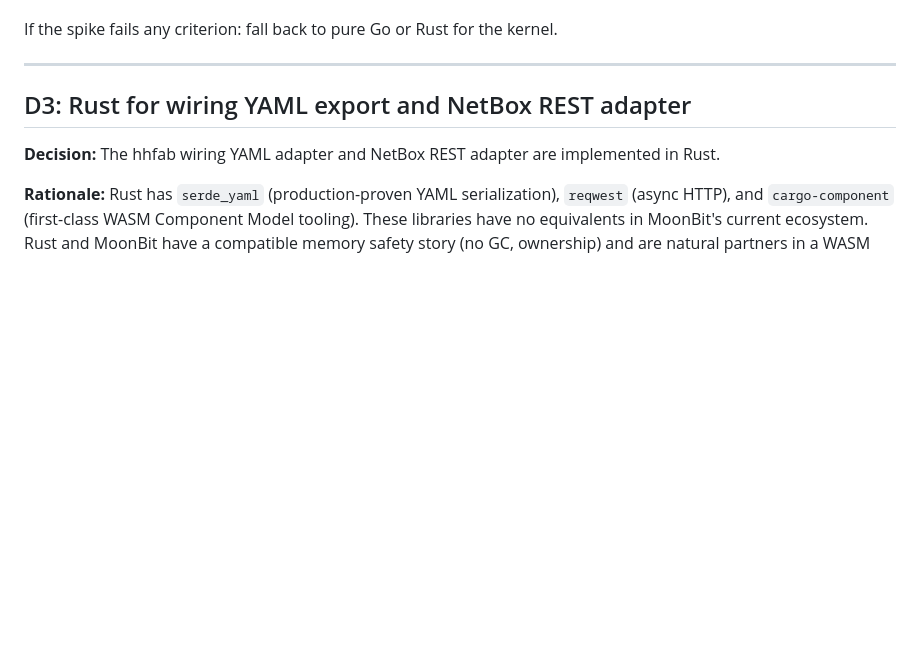
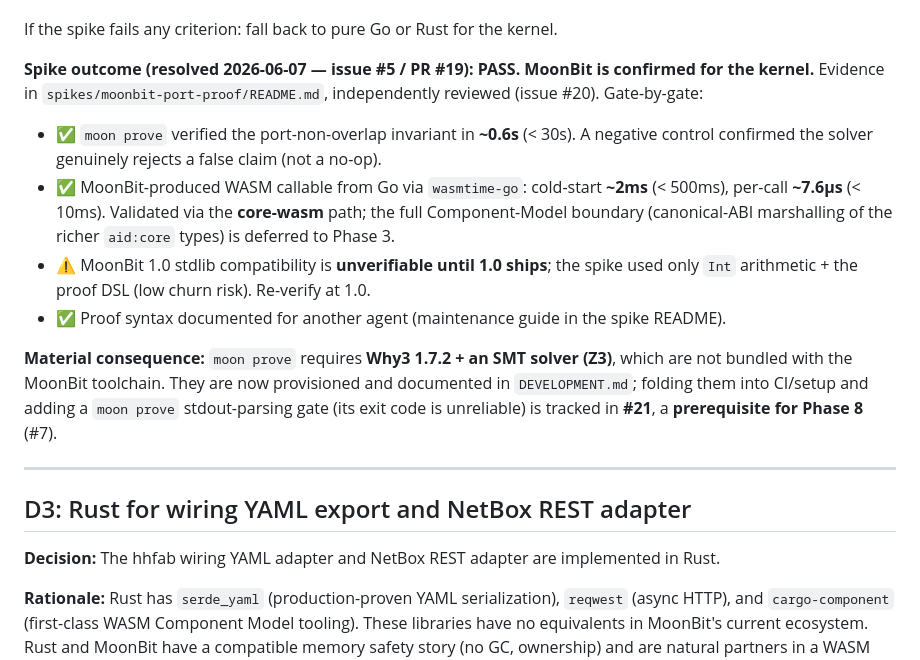
Before and after one commit to afewell-hh/aid, a Markdown page: DECISIONS.md, the part around the change. Drawn GitHub-style; blank space fills up the shorter version.

Commit message:
docs(decisions): record D2 MoonBit go/no-go gate outcome = PASS (#5) (#22)
The Phase 7 feasibility spike (issue #5 / PR #19, merged) passed the D2
go/no-go gate. Record the outcome in the decision itself per Core Rule 1
(decisions live in DECISIONS.md, not ad hoc memory): proof verified in
~0.6s with a negative control, Go/wasmtime latency within gates (core-wasm
path), 1.0 compat carried forward as a risk, and the Why3+Z3 toolchain
consequence tracked in #21 ahead of Phase 8.

Co-authored-by: Gemini <afewell@gmail.com>
Co-authored-by: Claude Opus 4.8 (1M context) <noreply@anthropic.com>

```diff
--- a/DECISIONS.md
+++ b/DECISIONS.md
@@ -39,6 +39,25 @@ highest-value on pure-function, zero-I/O code — exactly what the topology kern
 - Proof syntax documentable without AI assistance for new invariants
 
 If the spike fails any criterion: fall back to pure Go or Rust for the kernel.
+
+**Spike outcome (resolved 2026-06-07 — issue #5 / PR #19): PASS. MoonBit is confirmed
+for the kernel.** Evidence in `spikes/moonbit-port-proof/README.md`, independently
+reviewed (issue #20). Gate-by-gate:
+- ✅ `moon prove` verified the port-non-overlap invariant in **~0.6s** (< 30s). A
+  negative control confirmed the solver genuinely rejects a false claim (not a no-op).
+- ✅ MoonBit-produced WASM callable from Go via `wasmtime-go`: cold-start **~2ms**
+  (< 500ms), per-call **~7.6µs** (< 10ms). Validated via the **core-wasm** path; the
+  full Component-Model boundary (canonical-ABI marshalling of the richer `aid:core`
+  types) is deferred to Phase 3.
+- ⚠️ MoonBit 1.0 stdlib compatibility is **unverifiable until 1.0 ships**; the spike
+  used only `Int` arithmetic + the proof DSL (low churn risk). Re-verify at 1.0.
+- ✅ Proof syntax documented for another agent (maintenance guide in the spike README).
+
+**Material consequence:** `moon prove` requires **Why3 1.7.2 + an SMT solver (Z3)**,
+which are not bundled with the MoonBit toolchain. They are now provisioned and
+documented in `DEVELOPMENT.md`; folding them into CI/setup and adding a `moon prove`
+stdout-parsing gate (its exit code is unreliable) is tracked in **#21**, a
+**prerequisite for Phase 8** (#7).
 
 ---
 
```
